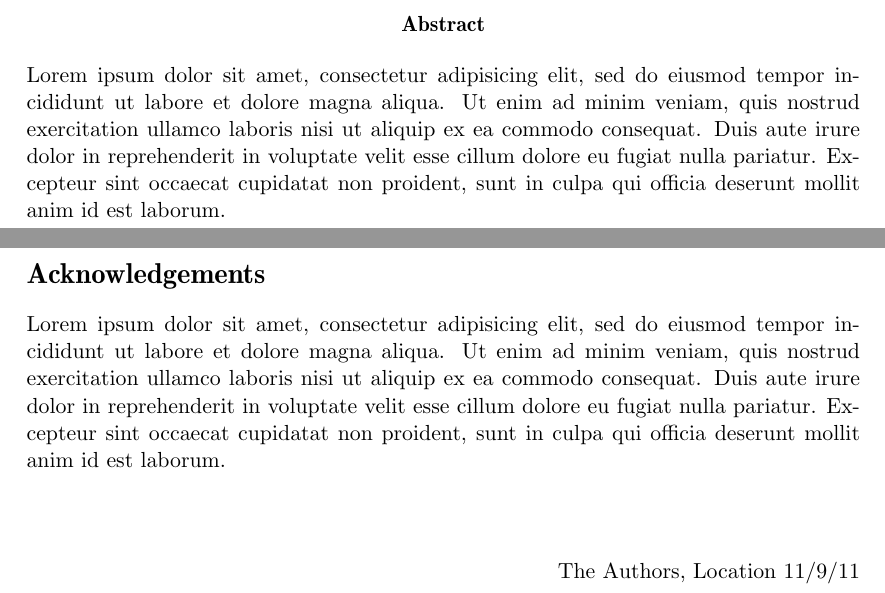
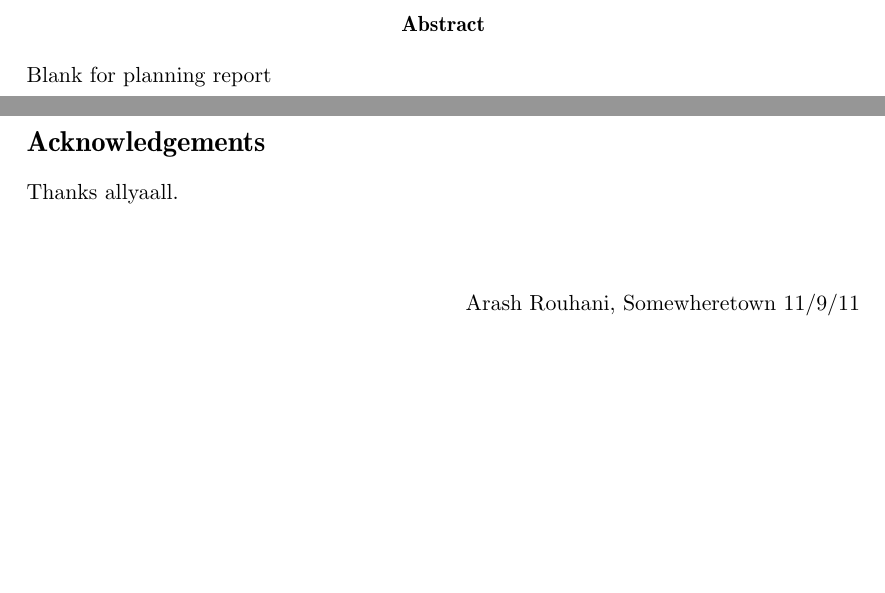
Before and after one commit to Tarrasch/exjobb, a LaTeX thesis (planning/main.tex, which reads planning/include/titlepageabstract.tex): two parts of pages 3 and 5 of 11, joined at a grey line, cut so that both start at the same text, the shorter picture padded with empty space. Compiled offline with pdfLaTeX.

Commit message:
Cleanup lorem ipsum

```diff
--- a/planning/include/titlepageabstract.tex
+++ b/planning/include/titlepageabstract.tex
@@ -34,7 +34,7 @@
 \thispagestyle{empty}
 
 \begin{abstract}
-Lorem ipsum dolor sit amet, consectetur adipisicing elit, sed do eiusmod tempor incididunt ut labore et dolore magna aliqua. Ut enim ad minim veniam, quis nostrud exercitation ullamco laboris nisi ut aliquip ex ea commodo consequat. Duis aute irure dolor in reprehenderit in voluptate velit esse cillum dolore eu fugiat nulla pariatur. Excepteur sint occaecat cupidatat non proident, sunt in culpa qui officia deserunt mollit anim id est laborum.
+  Blank for planning report
 \end{abstract}
 
 \newpage
@@ -44,9 +44,9 @@ Lorem ipsum dolor sit amet, consectetur adipisicing elit, sed do eiusmod tempor
 \clearpage
 \thispagestyle{empty}
 \section*{Acknowledgements}
-Lorem ipsum dolor sit amet, consectetur adipisicing elit, sed do eiusmod tempor incididunt ut labore et dolore magna aliqua. Ut enim ad minim veniam, quis nostrud exercitation ullamco laboris nisi ut aliquip ex ea commodo consequat. Duis aute irure dolor in reprehenderit in voluptate velit esse cillum dolore eu fugiat nulla pariatur. Excepteur sint occaecat cupidatat non proident, sunt in culpa qui officia deserunt mollit anim id est laborum. \\[1cm]
+Thanks allyaall. \\[1cm]
 
-\hfill The Authors, Location 11/9/11
+\hfill Arash Rouhani, Somewheretown 11/9/11
 \newpage
 \clearpage
 \mbox{}
```
